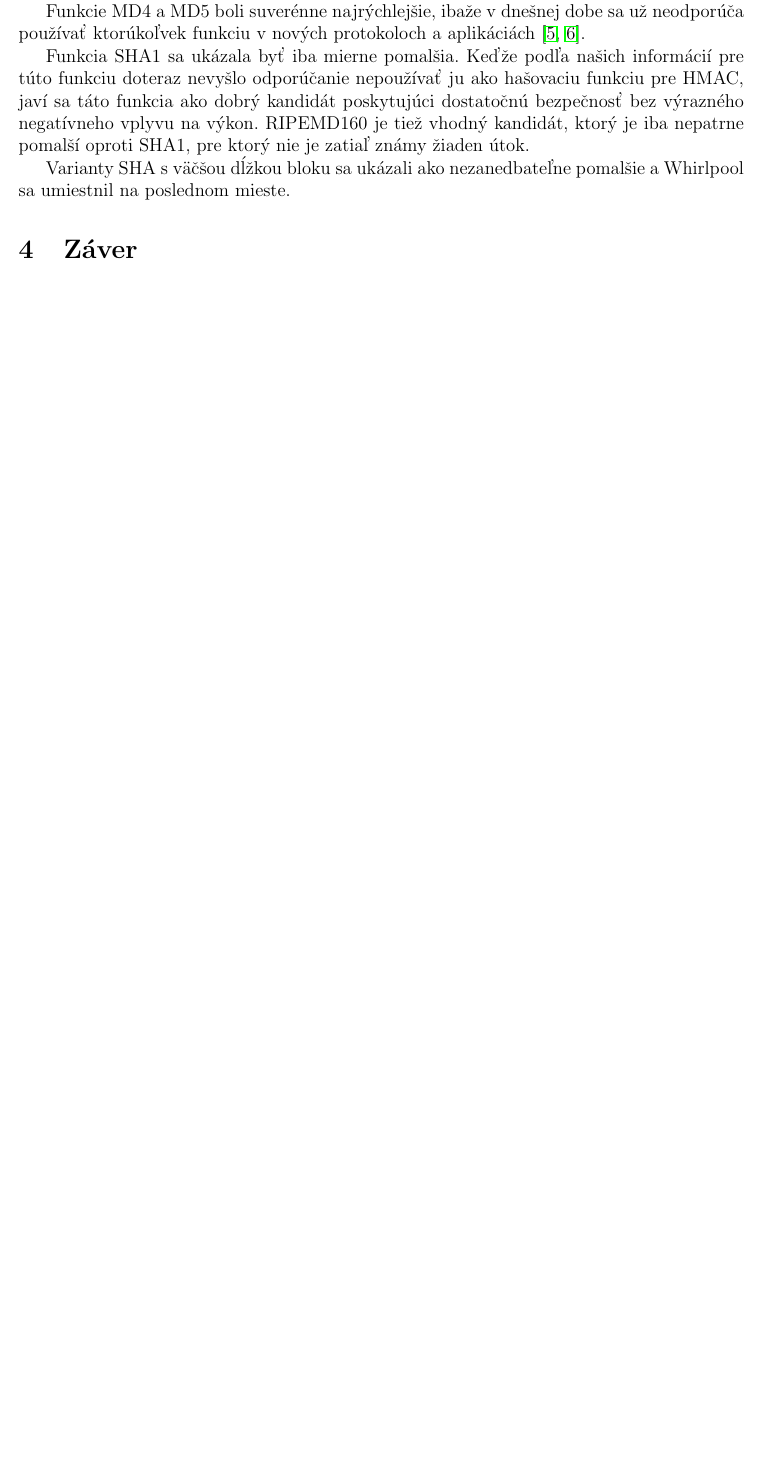
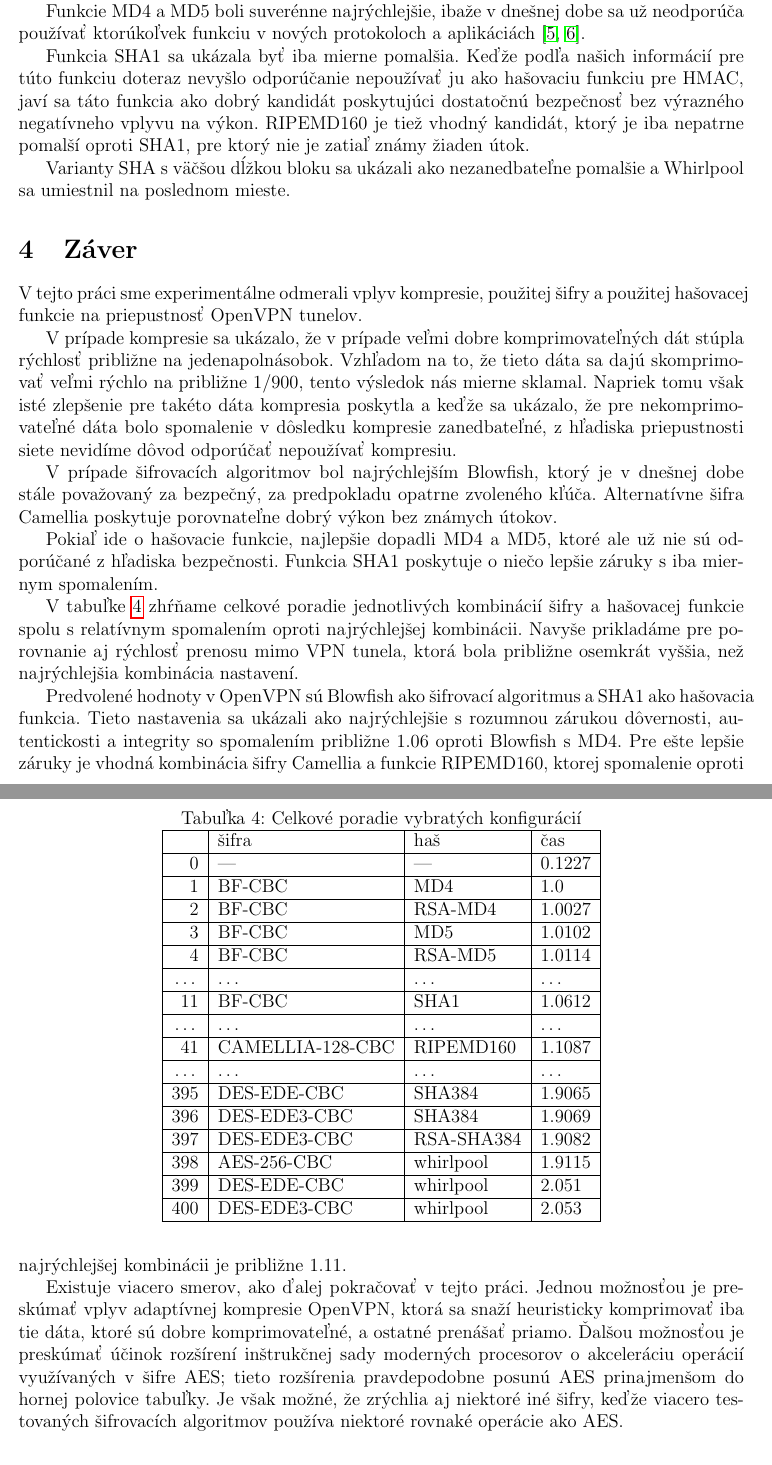
Before and after one commit to laciKE/openvpn_test, a LaTeX document (sprava/sprava.tex): part of page 7 of 7 before the commit and two parts of pages 7 and 8 of 9 after it, the two joined at a grey line, cut so that both start at the same text, the shorter picture padded with empty space. Compiled offline with pdfLaTeX.

Commit message:
report: Added a conclusion.

```diff
--- a/sprava/sprava.tex
+++ b/sprava/sprava.tex
@@ -381,6 +381,74 @@
 
 \section{Záver}
 
+V~tejto práci sme experimentálne odmerali vplyv kompresie, použitej šifry
+a~použitej hašovacej funkcie na priepustnosť OpenVPN tunelov.
+
+V~prípade kompresie sa ukázalo, že v~prípade veľmi dobre komprimovateľných
+dát stúpla rýchlosť približne na jedenapolnásobok. Vzhľadom na to, že
+tieto dáta sa dajú skomprimovať veľmi rýchlo na približne $1/900$, tento
+výsledok nás mierne sklamal. Napriek tomu však isté zlepšenie pre takéto
+dáta kompresia poskytla a~keďže sa ukázalo, že pre nekomprimovateľné dáta
+bolo spomalenie v~dôsledku kompresie zanedbateľné, z~hľadiska
+priepustnosti siete nevidíme dôvod odporúčať nepoužívať kompresiu.
+
+V~prípade šifrovacích algoritmov bol najrýchlejším Blowfish, ktorý je
+v~dnešnej dobe stále považovaný za bezpečný, za predpokladu opatrne
+zvoleného kľúča. Alternatívne šifra Camellia poskytuje porovnateľne dobrý
+výkon bez známych útokov.
+
+Pokiaľ ide o~hašovacie funkcie, najlepšie dopadli MD4 a~MD5, ktoré ale už
+nie sú odporúčané z~hľadiska bezpečnosti. Funkcia SHA1 poskytuje o~niečo
+lepšie záruky s~iba miernym spomalením.
+
+V~tabuľke \ref{tbl:config-chart} zhŕňame celkové poradie jednotlivých
+kombinácií šifry a~hašovacej funkcie spolu s~relatívnym spomalením oproti
+najrýchlejšej kombinácii. Navyše prikladáme pre porovnanie aj rýchlosť
+prenosu mimo VPN tunela, ktorá bola približne osemkrát vyššia, než
+najrýchlejšia kombinácia nastavení.
+
+\begin{table}\centering
+    \caption{Celkové poradie vybratých konfigurácií}
+    \label{tbl:config-chart}
+    \begin{tabular}{|r|l|l|l|}
+        \hline
+            \ & šifra & haš & čas \\ \hline
+            0 & --- & --- & 0.1227 \\ \hline
+            1 & BF-CBC & MD4 & 1.0 \\ \hline
+            2 & BF-CBC & RSA-MD4 & 1.0027 \\ \hline
+            3 & BF-CBC & MD5 & 1.0102 \\ \hline
+            4 & BF-CBC & RSA-MD5 & 1.0114 \\ \hline
+            \dots & \dots & \dots & \dots \\ \hline
+            11 & BF-CBC & SHA1 & 1.0612 \\ \hline
+            \dots & \dots & \dots & \dots \\ \hline
+            41 & CAMELLIA-128-CBC & RIPEMD160 & 1.1087 \\ \hline
+            \dots & \dots & \dots & \dots \\ \hline
+            395 & DES-EDE-CBC & SHA384 & 1.9065 \\ \hline
+            396 & DES-EDE3-CBC & SHA384 & 1.9069 \\ \hline
+            397 & DES-EDE3-CBC & RSA-SHA384 & 1.9082 \\ \hline
+            398 & AES-256-CBC & whirlpool & 1.9115 \\ \hline
+            399 & DES-EDE-CBC & whirlpool & 2.051 \\ \hline
+            400 & DES-EDE3-CBC & whirlpool & 2.053 \\ \hline
+    \end{tabular}
+\end{table}
+
+Predvolené hodnoty v~OpenVPN sú Blowfish ako šifrovací algoritmus a~SHA1
+ako hašovacia funkcia. Tieto nastavenia sa ukázali ako najrýchlejšie
+s~rozumnou zárukou dôvernosti, autentickosti a~integrity so spomalením
+približne 1.06 oproti Blowfish s~MD4. Pre ešte lepšie
+záruky je vhodná kombinácia šifry Camellia a~funkcie RIPEMD160, ktorej
+spomalenie oproti najrýchlejšej kombinácii je približne 1.11.
+
+Existuje viacero smerov, ako ďalej pokračovať v~tejto práci. Jednou
+možnosťou je pre\-skú\-mať vplyv adaptívnej kompresie OpenVPN, ktorá sa snaží
+heuristicky komprimovať iba tie dáta, ktoré sú dobre komprimovateľné,
+a~ostatné prenášať priamo. Ďalšou možnosťou je preskúmať účinok rozšírení
+inštrukčnej sady moderných procesorov o~akceleráciu operácií využívaných
+v~šifre AES; tieto rozšírenia pravdepodobne posunú AES prinajmenšom do
+hornej polovice tabuľky. Je však možné, že zrýchlia aj niektoré iné šifry,
+keďže viacero testovaných šifrovacích algoritmov používa niektoré rovnaké
+operácie ako AES.
+
 \renewcommand{\refname}{Literatúra}
 \phantomsection
 \addcontentsline{toc}{section}{Literatúra}
```
